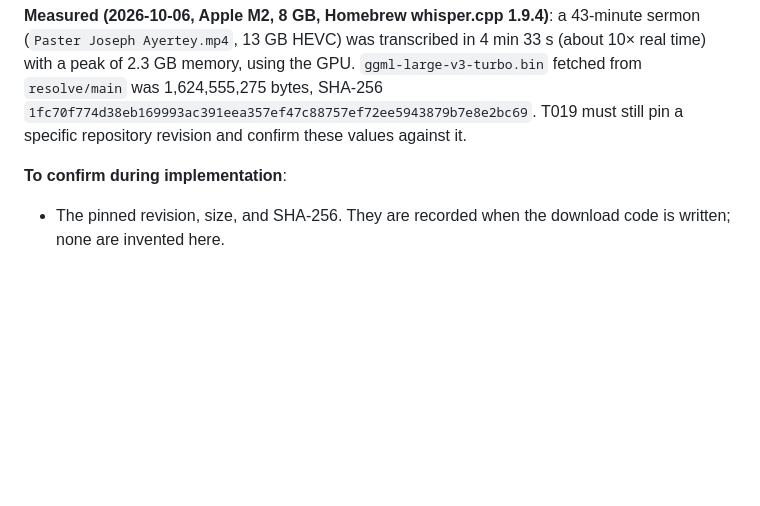
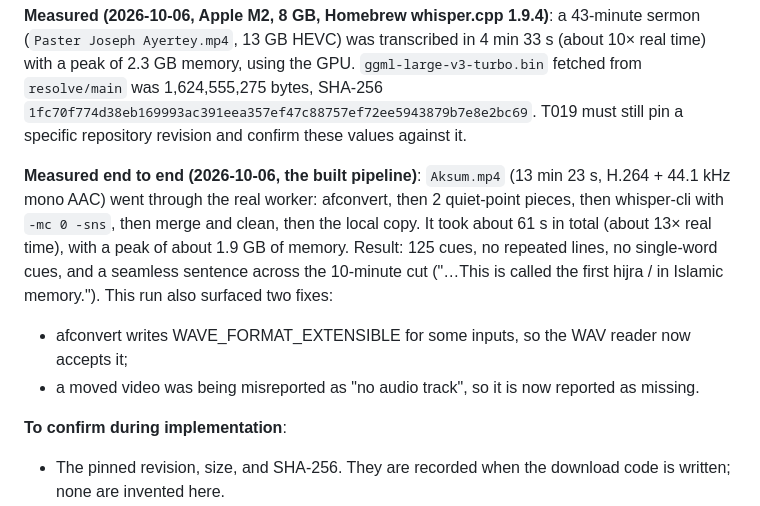
Before and after one commit to CyrilBaah/ballast, a Markdown page: specs/005-automatic-video-captions/research.md, the part around the change. GitHub-like rendering; blank space fills up the shorter version.

Commit message:
Record the first end-to-end captions run on a real video

```diff
--- a/specs/005-automatic-video-captions/research.md
+++ b/specs/005-automatic-video-captions/research.md
@@ -66,6 +66,19 @@ the GPU. `ggml-large-v3-turbo.bin` fetched from `resolve/main` was
 `1fc70f774d38eb169993ac391eea357ef47c88757ef72ee5943879b7e8e2bc69`.
 T019 must still pin a specific repository revision and confirm these
 values against it.
+
+**Measured end to end (2026-10-06, the built pipeline)**: `Aksum.mp4`
+(13 min 23 s, H.264 + 44.1 kHz mono AAC) went through the real worker:
+afconvert, then 2 quiet-point pieces, then whisper-cli with `-mc 0 -sns`, then
+merge and clean, then the local copy. It took about 61 s in total
+(about 13× real time), with a peak of about 1.9 GB of memory. Result:
+125 cues, no repeated lines, no single-word cues, and a seamless
+sentence across the 10-minute cut ("…This is called the first hijra /
+in Islamic memory."). This run also surfaced two fixes:
+- afconvert writes WAVE_FORMAT_EXTENSIBLE for some inputs, so the WAV
+  reader now accepts it;
+- a moved video was being misreported as "no audio track", so it is
+  now reported as missing.
 
 **To confirm during implementation**:
 - The pinned revision, size, and SHA-256. They are recorded when the
```
